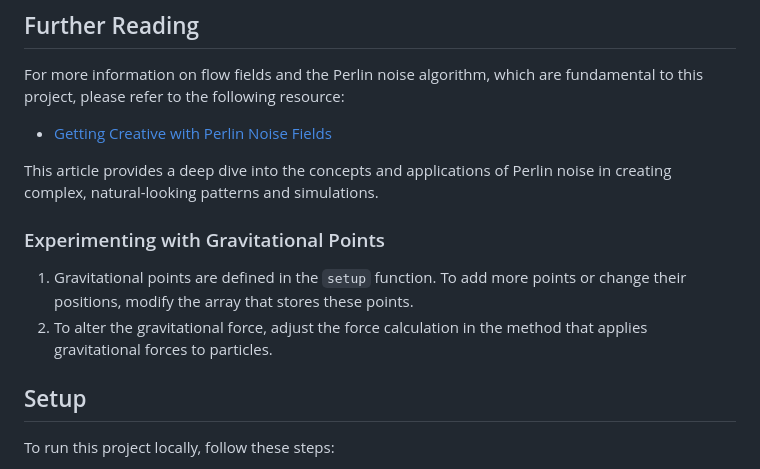
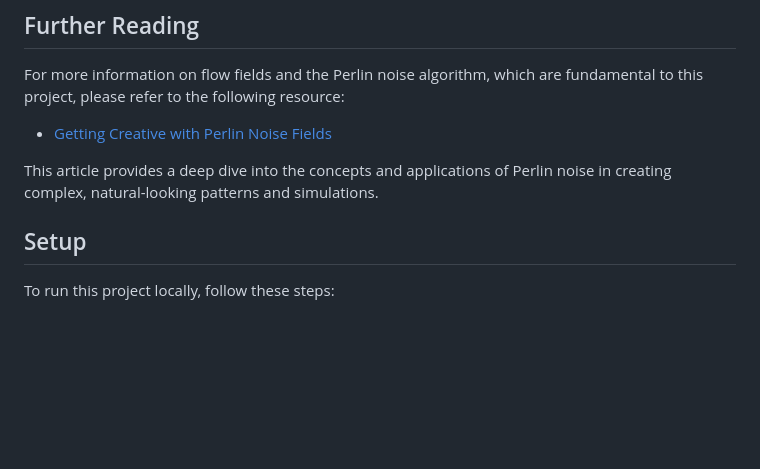
Before and after one commit to Ridhim15/Flow-fields, a Markdown page: README.md, the part around the change. GitHub-like rendering; blank space fills up the shorter version.

```diff
--- a/README.md
+++ b/README.md
@@ -56,12 +56,6 @@ project, please refer to the following resource:
 This article provides a deep dive into the concepts and applications of Perlin noise in creating
 complex, natural-looking patterns and simulations.
 
-### Experimenting with Gravitational Points
-
-1. Gravitational points are defined in the `setup` function. To add more points or change their
-   positions, modify the array that stores these points.
-2. To alter the gravitational force, adjust the force calculation in the method that applies
-   gravitational forces to particles.
 
 ## Setup
 
```
